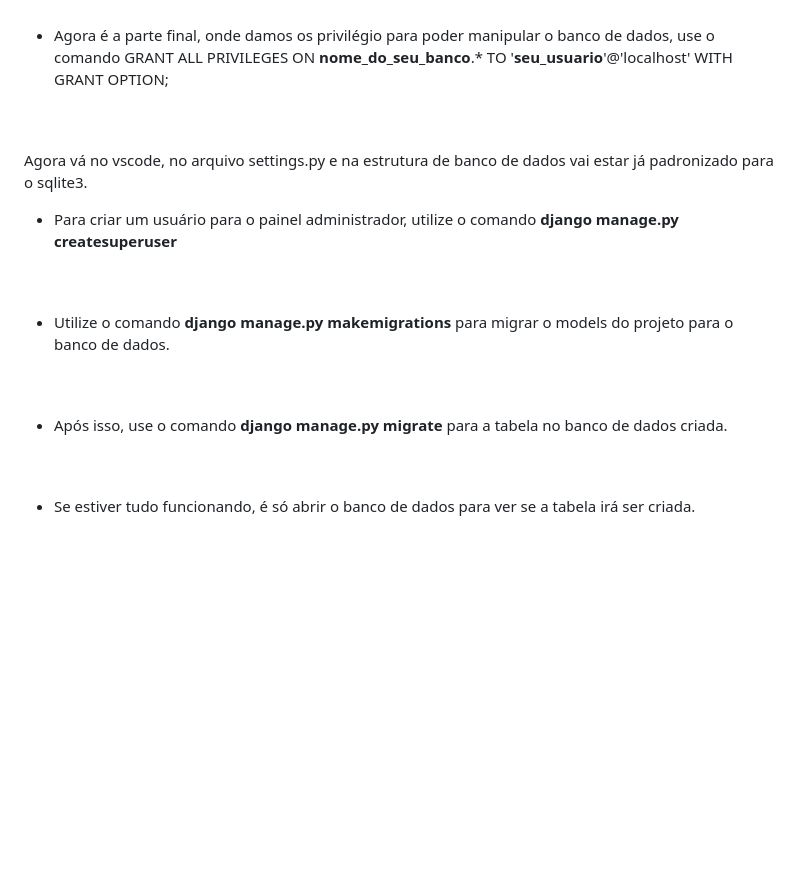
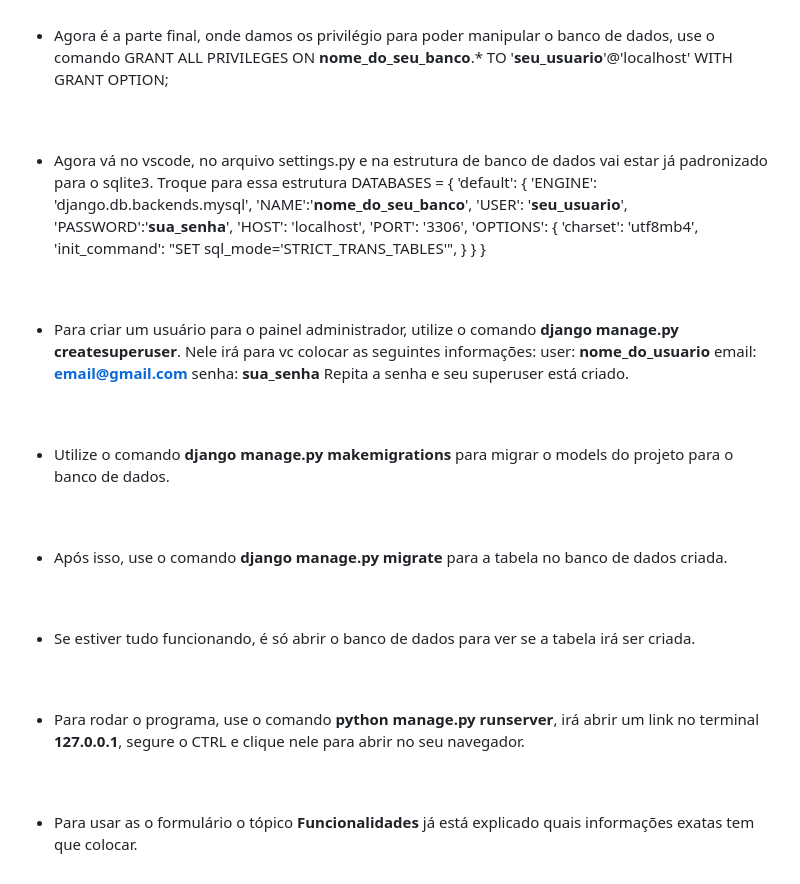
Before and after one commit to Joao-Carlos-Andrade-Justo-de-Almeida/Formulario, a Markdown page: README.md, the part around the change. Drawn GitHub-style; blank space fills up the shorter version.

```diff
--- a/README.md
+++ b/README.md
@@ -156,12 +156,32 @@ Este projeto consiste em um formulário de devolução simples que fiz para empr
 <br>
 <br>
 
-Agora vá no vscode, no arquivo settings.py e na estrutura de banco de dados vai estar já padronizado para o sqlite3.
-
-- Para criar um usuário para o painel administrador, utilize o comando **django manage.py createsuperuser**
+- Agora vá no vscode, no arquivo settings.py e na estrutura de banco de dados vai estar já padronizado para o sqlite3. Troque para essa estrutura
+DATABASES = {
+    'default': {
+        'ENGINE':
+        'django.db.backends.mysql',
+        'NAME':'**nome_do_seu_banco**',
+        'USER': '**seu_usuario**',
+        'PASSWORD':'**sua_senha**',
+        'HOST': 'localhost',
+        'PORT': '3306',
+        'OPTIONS': {
+        'charset': 'utf8mb4',
+        'init_command': "SET sql_mode='STRICT_TRANS_TABLES'",
+        }
+    }
+}
 <br>
 <br>
 
+- Para criar um usuário para o painel administrador, utilize o comando **django manage.py createsuperuser**. Nele irá para vc colocar as seguintes informações:
+user: **nome_do_usuario**
+email: **email@gmail.com**
+senha: **sua_senha**
+Repita a senha e seu superuser está criado.
+<br>
+<br>
 
 - Utilize o comando **django manage.py makemigrations** para migrar o models do projeto para o banco de dados.
 <br>
@@ -172,3 +192,11 @@ Agora vá no vscode, no arquivo settings.py e na estrutura de banco de dados vai
 <br>
 
 - Se estiver tudo funcionando, é só abrir o banco de dados para ver se a tabela irá ser criada.
+<br>
+<br>
+
+- Para rodar o programa, use o comando **python manage.py runserver**, irá abrir um link no terminal **127.0.0.1**, segure o CTRL e clique nele para abrir no seu navegador.
+<br>
+<br>
+
+- Para usar as o formulário o tópico **Funcionalidades** já está explicado quais informações exatas tem que colocar.
```
